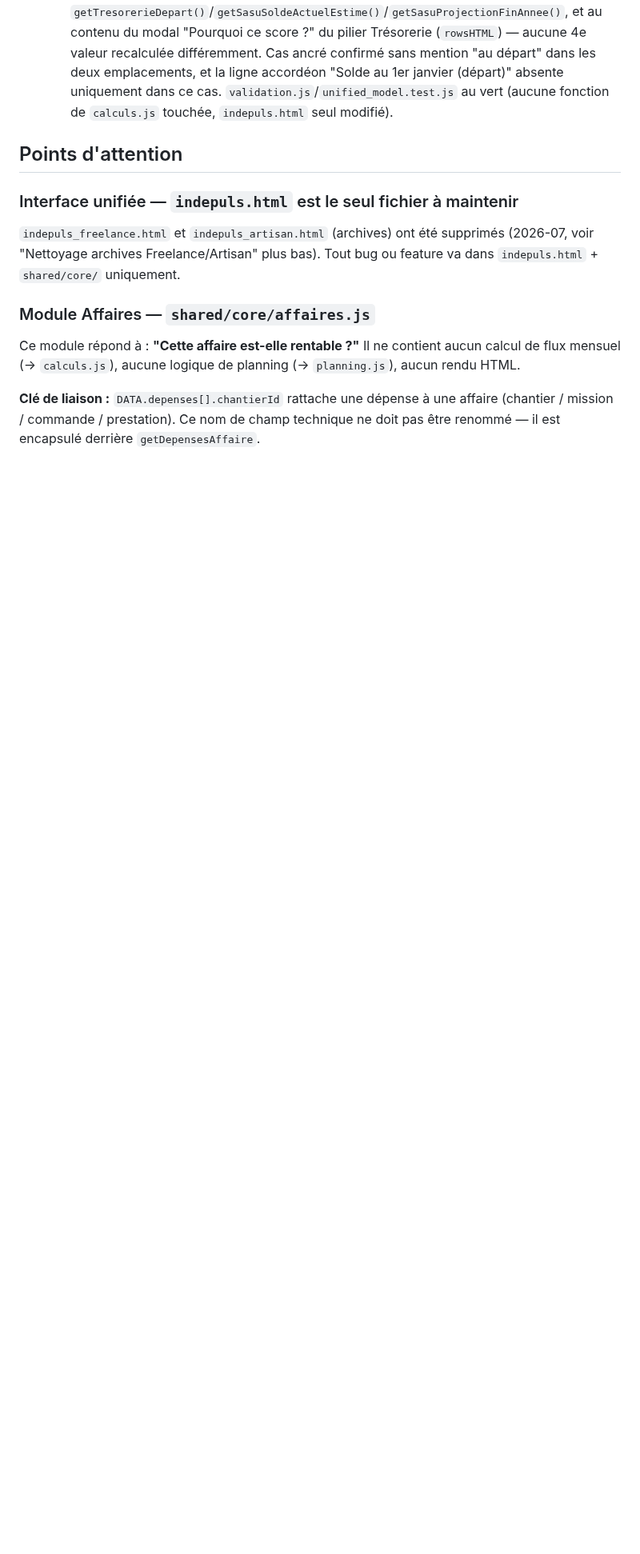
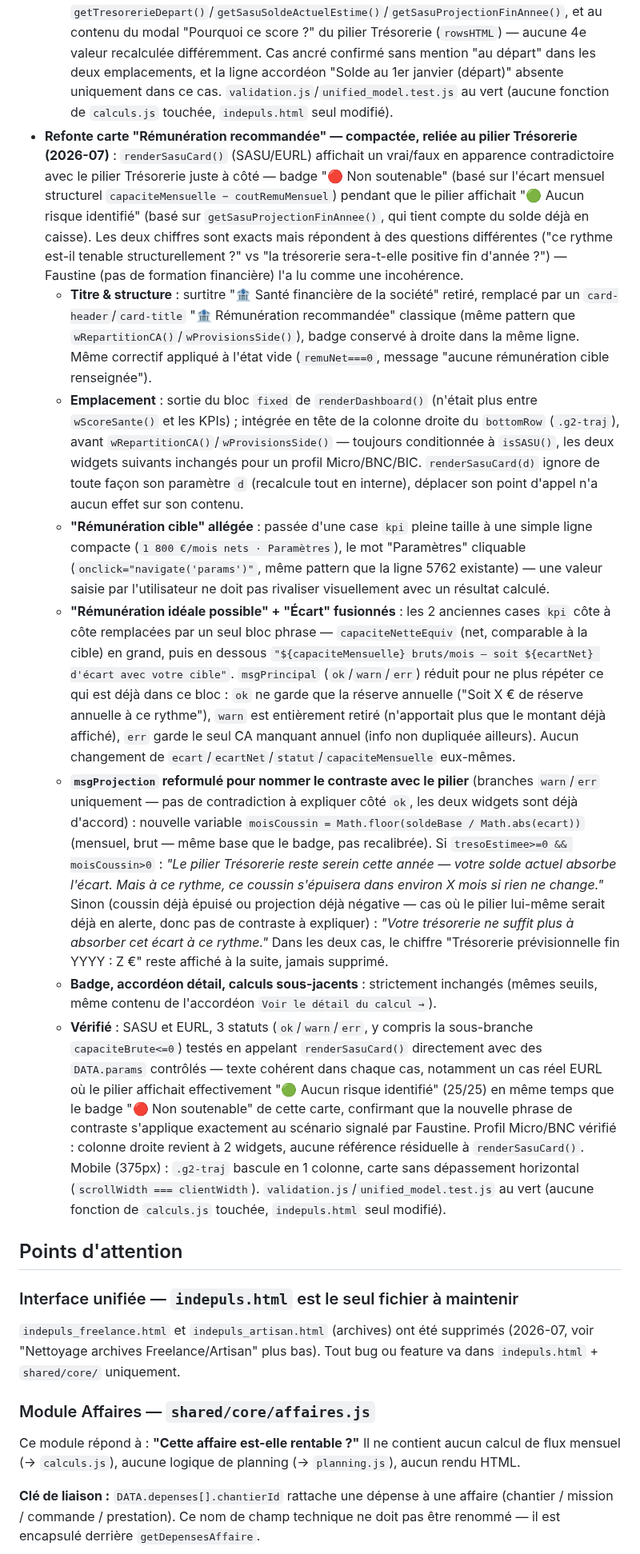
Before and after one commit to indepuls/indepuls, a Markdown page: CLAUDE.md, the part around the change. Shown at 80% size. Drawn GitHub-style; blank space fills up the shorter version.

Commit message:
docs: update CLAUDE.md

```diff
--- a/CLAUDE.md
+++ b/CLAUDE.md
@@ -449,6 +449,14 @@ ARCH_INSIGHT_GENERATORS       // tableau extensible pour futures analyses (sourc
 - **Chaîne de calcul solde départ → solde actuel → projection fin d'année rendue visible (2026-07)** : les deux mêmes emplacements SASU/EURL (`renderSasuCard()` et le pilier Trésorerie) affichaient "Solde actuel estimé" et "Trésorerie prévisionnelle fin d'année" comme deux chiffres indépendants, sans montrer qu'ils dérivent l'un de l'autre — Faustine a dû demander explicitement le lien plutôt que de le lire dans l'UI. Ligne compacte ajoutée aux deux endroits, réutilisant les 3 valeurs déjà calculées ailleurs sur la même carte (aucun nouveau calcul) : `getTresorerieDepart()` → `getSasuSoldeActuelEstime()` → `getSasuProjectionFinAnnee()`.
   - **Distinction ancré/non ancré** : si `DATA.params.soldeReel` est renseigné (solde bancaire saisi via `openTresoAnchorForm()`), la chaîne passe à 2 maillons — "Solde réel du MM/AAAA : X € → Y € fin d'année" — **sans jamais mentionner "au départ"**, pour ne pas laisser croire que le solde réel se déduit du solde de départ (il l'écrase). Sans ancrage, chaîne à 3 maillons : "X € au départ → Y € aujourd'hui (estimé) → Z € fin d'année". Même logique dans les deux emplacements (`renderSasuCard()`'s `chaineTreso`, et `extraTresoHTML`/`_tresoExtraRows` du pilier Trésorerie dans `wScoreSante()`) — l'accordéon/modal détail de chacun affiche aussi la ligne "Solde au 1er janvier (départ)" seulement en l'absence d'ancrage (`!anchor`).
   - **Vérifié** : testé avec et sans `soldeReel` saisi (SASU et EURL, différents taux de charges) — la chaîne affichée correspond exactement aux 3 valeurs obtenues en appelant directement `getTresorerieDepart()`/`getSasuSoldeActuelEstime()`/`getSasuProjectionFinAnnee()`, et au contenu du modal "Pourquoi ce score ?" du pilier Trésorerie (`rowsHTML`) — aucune 4e valeur recalculée différemment. Cas ancré confirmé sans mention "au départ" dans les deux emplacements, et la ligne accordéon "Solde au 1er janvier (départ)" absente uniquement dans ce cas. `validation.js`/`unified_model.test.js` au vert (aucune fonction de `calculs.js` touchée, `indepuls.html` seul modifié).
+- **Refonte carte "Rémunération recommandée" — compactée, reliée au pilier Trésorerie (2026-07)** : `renderSasuCard()` (SASU/EURL) affichait un vrai/faux en apparence contradictoire avec le pilier Trésorerie juste à côté — badge "🔴 Non soutenable" (basé sur l'écart mensuel structurel `capaciteMensuelle − coutRemuMensuel`) pendant que le pilier affichait "🟢 Aucun risque identifié" (basé sur `getSasuProjectionFinAnnee()`, qui tient compte du solde déjà en caisse). Les deux chiffres sont exacts mais répondent à des questions différentes ("ce rythme est-il tenable structurellement ?" vs "la trésorerie sera-t-elle positive fin d'année ?") — Faustine (pas de formation financière) l'a lu comme une incohérence.
+  - **Titre & structure** : surtitre "🏦 Santé financière de la société" retiré, remplacé par un `card-header`/`card-title` "🏦 Rémunération recommandée" classique (même pattern que `wRepartitionCA()`/`wProvisionsSide()`), badge conservé à droite dans la même ligne. Même correctif appliqué à l'état vide (`remuNet===0`, message "aucune rémunération cible renseignée").
+  - **Emplacement** : sortie du bloc `fixed` de `renderDashboard()` (n'était plus entre `wScoreSante()` et les KPIs) ; intégrée en tête de la colonne droite du `bottomRow` (`.g2-traj`), avant `wRepartitionCA()`/`wProvisionsSide()` — toujours conditionnée à `isSASU()`, les deux widgets suivants inchangés pour un profil Micro/BNC/BIC. `renderSasuCard(d)` ignore de toute façon son paramètre `d` (recalcule tout en interne), déplacer son point d'appel n'a aucun effet sur son contenu.
+  - **"Rémunération cible" allégée** : passée d'une case `kpi` pleine taille à une simple ligne compacte (`1 800 €/mois nets · Paramètres`), le mot "Paramètres" cliquable (`onclick="navigate('params')"`, même pattern que la ligne 5762 existante) — une valeur saisie par l'utilisateur ne doit pas rivaliser visuellement avec un résultat calculé.
+  - **"Rémunération idéale possible" + "Écart" fusionnés** : les 2 anciennes cases `kpi` côte à côte remplacées par un seul bloc phrase — `capaciteNetteEquiv` (net, comparable à la cible) en grand, puis en dessous `"${capaciteMensuelle} bruts/mois — soit ${ecartNet} d'écart avec votre cible"`. `msgPrincipal` (`ok`/`warn`/`err`) réduit pour ne plus répéter ce qui est déjà dans ce bloc : `ok` ne garde que la réserve annuelle ("Soit X € de réserve annuelle à ce rythme"), `warn` est entièrement retiré (n'apportait plus que le montant déjà affiché), `err` garde le seul CA manquant annuel (info non dupliquée ailleurs). Aucun changement de `ecart`/`ecartNet`/`statut`/`capaciteMensuelle` eux-mêmes.
+  - **`msgProjection` reformulé pour nommer le contraste avec le pilier** (branches `warn`/`err` uniquement — pas de contradiction à expliquer côté `ok`, les deux widgets sont déjà d'accord) : nouvelle variable `moisCoussin = Math.floor(soldeBase / Math.abs(ecart))` (mensuel, brut — même base que le badge, pas recalibrée). Si `tresoEstimee>=0 && moisCoussin>0` : *"Le pilier Trésorerie reste serein cette année — votre solde actuel absorbe l'écart. Mais à ce rythme, ce coussin s'épuisera dans environ X mois si rien ne change."* Sinon (coussin déjà épuisé ou projection déjà négative — cas où le pilier lui-même serait déjà en alerte, donc pas de contraste à expliquer) : *"Votre trésorerie ne suffit plus à absorber cet écart à ce rythme."* Dans les deux cas, le chiffre "Trésorerie prévisionnelle fin YYYY : Z €" reste affiché à la suite, jamais supprimé.
+  - **Badge, accordéon détail, calculs sous-jacents** : strictement inchangés (mêmes seuils, même contenu de l'accordéon `Voir le détail du calcul →`).
+  - **Vérifié** : SASU et EURL, 3 statuts (`ok`/`warn`/`err`, y compris la sous-branche `capaciteBrute<=0`) testés en appelant `renderSasuCard()` directement avec des `DATA.params` contrôlés — texte cohérent dans chaque cas, notamment un cas réel EURL où le pilier affichait effectivement "🟢 Aucun risque identifié" (25/25) en même temps que le badge "🔴 Non soutenable" de cette carte, confirmant que la nouvelle phrase de contraste s'applique exactement au scénario signalé par Faustine. Profil Micro/BNC vérifié : colonne droite revient à 2 widgets, aucune référence résiduelle à `renderSasuCard()`. Mobile (375px) : `.g2-traj` bascule en 1 colonne, carte sans dépassement horizontal (`scrollWidth === clientWidth`). `validation.js`/`unified_model.test.js` au vert (aucune fonction de `calculs.js` touchée, `indepuls.html` seul modifié).
 
 ## Points d'attention
 
```
